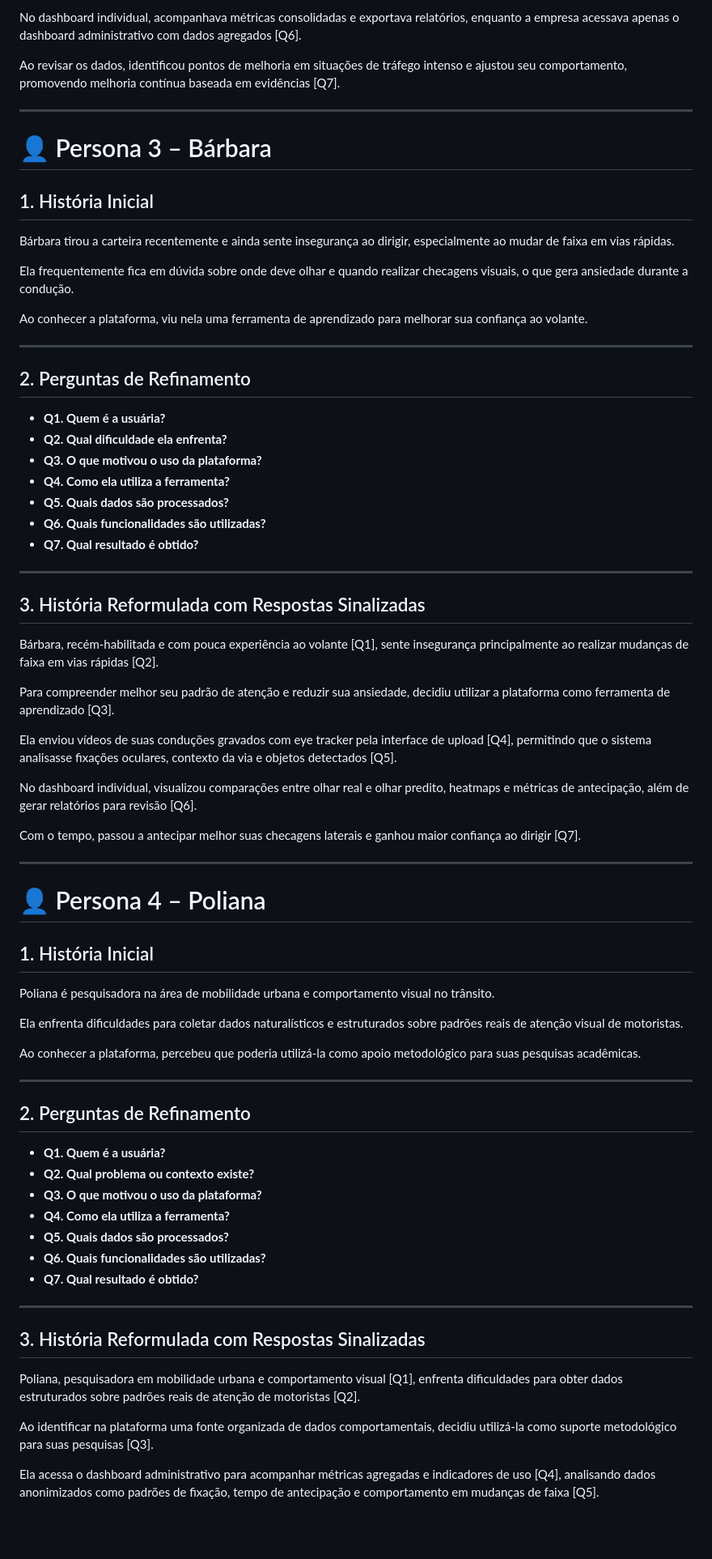
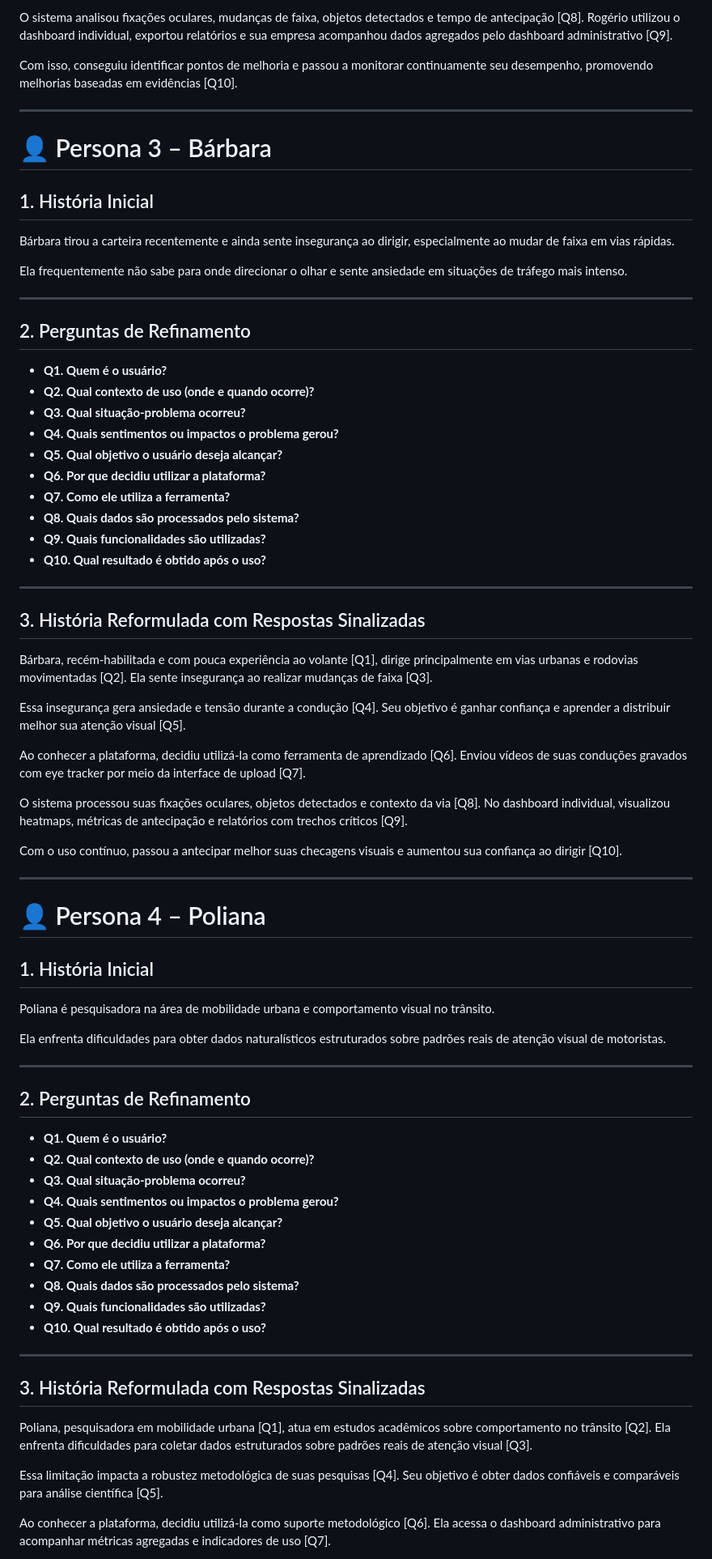
Before and after one commit to BrunoBassoo/interface-humano-computador, a Markdown page: docs/4.0 Cenário de Análise Problema/Cenarios.md, the part around one of its changes. Shown at 81% size. Drawn GitHub-style; blank space fills up the shorter version.

```diff
--- a/docs/4.0 Cenário de Análise Problema/Cenarios.md
+++ b/docs/4.0 Cenário de Análise Problema/Cenarios.md
@@ -75,7 +79,7 @@ Ele passou a enviar vídeos periódicos de suas viagens por meio da interface de
 
-No dashboard individual, acompanhava métricas consolidadas e exportava relatórios, enquanto a empresa acessava apenas o dashboard administrativo com dados agregados [Q6].
+O sistema analisou fixações oculares, mudanças de faixa, objetos detectados e tempo de antecipação [Q8]. Rogério utilizou o dashboard individual, exportou relatórios e sua empresa acompanhou dados agregados pelo dashboard administrativo [Q9].
 
-Ao revisar os dados, identificou pontos de melhoria em situações de tráfego intenso e ajustou seu comportamento, promovendo melhoria contínua baseada em evidências [Q7].
+Com isso, conseguiu identificar pontos de melhoria e passou a monitorar continuamente seu desempenho, promovendo melhorias baseadas em evidências [Q10].
 
 ---
 
@@ -85,35 +89,36 @@ Ao revisar os dados, identificou pontos de melhoria em situações de tráfego i
 
 Bárbara tirou a carteira recentemente e ainda sente insegurança ao dirigir, especialmente ao mudar de faixa em vias rápidas.
 
-Ela frequentemente fica em dúvida sobre onde deve olhar e quando realizar checagens visuais, o que gera ansiedade durante a condução.
-
-Ao conhecer a plataforma, viu nela uma ferramenta de aprendizado para melhorar sua confiança ao volante.
+Ela frequentemente não sabe para onde direcionar o olhar e sente ansiedade em situações de tráfego mais intenso.
 
 ---
 
 ## 2. Perguntas de Refinamento
 
-- **Q1. Quem é a usuária?**
-- **Q2. Qual dificuldade ela enfrenta?**
-- **Q3. O que motivou o uso da plataforma?**
-- **Q4. Como ela utiliza a ferramenta?**
-- **Q5. Quais dados são processados?**
-- **Q6. Quais funcionalidades são utilizadas?**
-- **Q7. Qual resultado é obtido?**
+- **Q1. Quem é o usuário?**
+- **Q2. Qual contexto de uso (onde e quando ocorre)?**
+- **Q3. Qual situação-problema ocorreu?**
+- **Q4. Quais sentimentos ou impactos o problema gerou?**
+- **Q5. Qual objetivo o usuário deseja alcançar?**
+- **Q6. Por que decidiu utilizar a plataforma?**
+- **Q7. Como ele utiliza a ferramenta?**
+- **Q8. Quais dados são processados pelo sistema?**
+- **Q9. Quais funcionalidades são utilizadas?**
+- **Q10. Qual resultado é obtido após o uso?**
 
 ---
 
 ## 3. História Reformulada com Respostas Sinalizadas
 
-Bárbara, recém-habilitada e com pouca experiência ao volante [Q1], sente insegurança principalmente ao realizar mudanças de faixa em vias rápidas [Q2].
+Bárbara, recém-habilitada e com pouca experiência ao volante [Q1], dirige principalmente em vias urbanas e rodovias movimentadas [Q2]. Ela sente insegurança ao realizar mudanças de faixa [Q3].
 
-Para compreender melhor seu padrão de atenção e reduzir sua ansiedade, decidiu utilizar a plataforma como ferramenta de aprendizado [Q3].
+Essa insegurança gera ansiedade e tensão durante a condução [Q4]. Seu objetivo é ganhar confiança e aprender a distribuir melhor sua atenção visual [Q5].
 
-Ela enviou vídeos de suas conduções gravados com eye tracker pela interface de upload [Q4], permitindo que o sistema analisasse fixações oculares, contexto da via e objetos detectados [Q5].
+Ao conhecer a plataforma, decidiu utilizá-la como ferramenta de aprendizado [Q6]. Enviou vídeos de suas conduções gravados com eye tracker por meio da interface de upload [Q7].
 
-No dashboard individual, visualizou comparações entre olhar real e olhar predito, heatmaps e métricas de antecipação, além de gerar relatórios para revisão [Q6].
+O sistema processou suas fixações oculares, objetos detectados e contexto da via [Q8]. No dashboard individual, visualizou heatmaps, métricas de antecipação e relatórios com trechos críticos [Q9].
 
-Com o tempo, passou a antecipar melhor suas checagens laterais e ganhou maior confiança ao dirigir [Q7].
+Com o uso contínuo, passou a antecipar melhor suas checagens visuais e aumentou sua confiança ao dirigir [Q10].
 
 ---
 
@@ -123,29 +128,30 @@ Com o tempo, passou a antecipar melhor suas checagens laterais e ganhou maior co
 
 Poliana é pesquisadora na área de mobilidade urbana e comportamento visual no trânsito.
 
-Ela enfrenta dificuldades para coletar dados naturalísticos e estruturados sobre padrões reais de atenção visual de motoristas.
-
-Ao conhecer a plataforma, percebeu que poderia utilizá-la como apoio metodológico para suas pesquisas acadêmicas.
+Ela enfrenta dificuldades para obter dados naturalísticos estruturados sobre padrões reais de atenção visual de motoristas.
 
 ---
 
 ## 2. Perguntas de Refinamento
 
-- **Q1. Quem é a usuária?**
-- **Q2. Qual problema ou contexto existe?**
-- **Q3. O que motivou o uso da plataforma?**
-- **Q4. Como ela utiliza a ferramenta?**
-- **Q5. Quais dados são processados?**
-- **Q6. Quais funcionalidades são utilizadas?**
-- **Q7. Qual resultado é obtido?**
+- **Q1. Quem é o usuário?**
+- **Q2. Qual contexto de uso (onde e quando ocorre)?**
+- **Q3. Qual situação-problema ocorreu?**
+- **Q4. Quais sentimentos ou impactos o problema gerou?**
+- **Q5. Qual objetivo o usuário deseja alcançar?**
+- **Q6. Por que decidiu utilizar a plataforma?**
+- **Q7. Como ele utiliza a ferramenta?**
+- **Q8. Quais dados são processados pelo sistema?**
+- **Q9. Quais funcionalidades são utilizadas?**
+- **Q10. Qual resultado é obtido após o uso?**
 
 ---
 
 ## 3. História Reformulada com Respostas Sinalizadas
 
-Poliana, pesquisadora em mobilidade urbana e comportamento visual [Q1], enfrenta dificuldades para obter dados estruturados sobre padrões reais de atenção de motoristas [Q2].
+Poliana, pesquisadora em mobilidade urbana [Q1], atua em estudos acadêmicos sobre comportamento no trânsito [Q2]. Ela enfrenta dificuldades para coletar dados estruturados sobre padrões reais de atenção visual [Q3].
 
-Ao identificar na plataforma uma fonte organizada de dados comportamentais, decidiu utilizá-la como suporte metodológico para suas pesquisas [Q3].
+Essa limitação impacta a robustez metodológica de suas pesquisas [Q4]. Seu objetivo é obter dados confiáveis e comparáveis para análise científica [Q5].
 
-Ela acessa o dashboard administrativo para acompanhar métricas agregadas e indicadores de uso [Q4], analisando dados anonimizados como padrões de fixação, tempo de antecipação e comportamento em mudanças de faixa [Q5].
+Ao conhecer a plataforma, decidiu utilizá-la como suporte metodológico [Q6]. Ela acessa o dashboard administrativo para acompanhar métricas agregadas e indicadores de uso [Q7].
 
```
Also changed, not shown: other parts of docs/4.0 Cenário de Análise Problema/Cenarios.md (+32 -28 lines).
